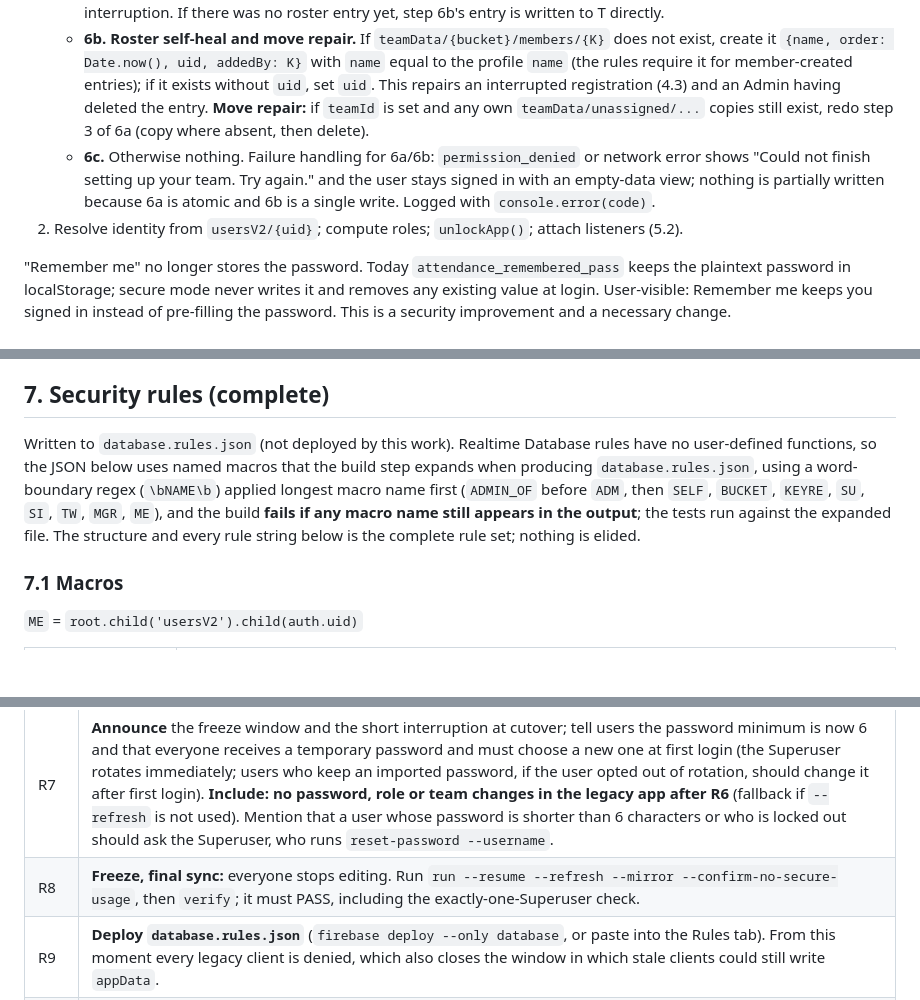
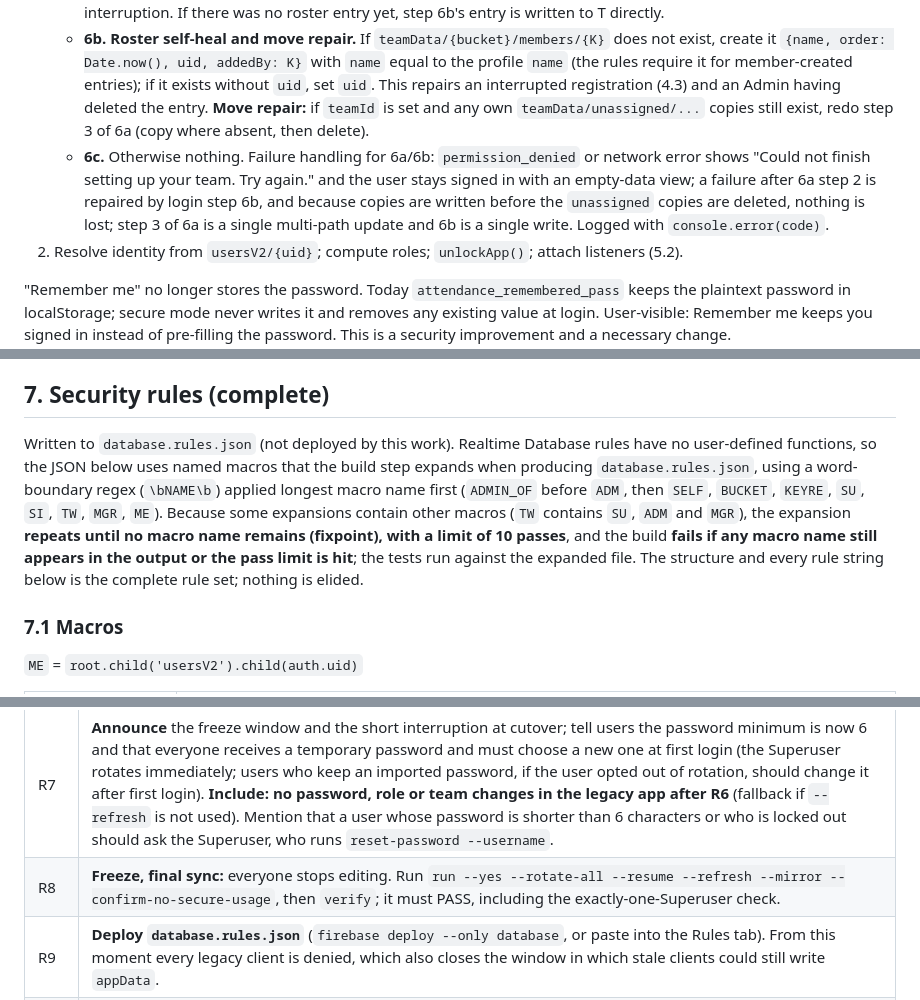
Before and after one commit to akshaygurav10/attendance-tracker, a Markdown page: DESIGN-server-side-isolation.md, 3 parts joined by grey strips. Rendered like a GitHub page; blank space fills up the shorter version.

```diff
--- a/DESIGN-server-side-isolation.md
+++ b/DESIGN-server-side-isolation.md
@@ -133,7 +133,7 @@ Auth email = `normalize(username) + "@attendance.local"`. `normalize` lowercases
    - **6a. Team pick (three ordered steps, no SELFMOVE clause).** If `teamId` is absent and `canSelfAssignTeam` (not Admin, not Superuser, **not Manager**) and `teamNames` is non-empty, the user picks team T and the client runs: (1) read own `teamData/unassigned/members/{K}`, `attendance/{K}`, `leaves/{K}` (all self-readable); (2) write `usersV2/{uid}/teamId = T` (first-assignment clause); (3) one multi-path `update()` that writes the copies under `teamData/T/...` and sets the three `unassigned` copies to `null`. Step 3 passes the ordinary `BUCKET(T)` clause because step 2 has already set `teamId`; the removals pass the clause `$teamId === 'unassigned' && !newData.exists() && SELF($memberKey)` (no `BUCKET`, since the caller's bucket is no longer `unassigned`). Copies are written to T only where T does not already hold that leaf, and copy happens before delete in the same update, so an interruption never loses data. The sequence is not atomic across steps 2 and 3; login step 6b repairs an interruption. If there was no roster entry yet, step 6b's entry is written to T directly.
    - **6b. Roster self-heal and move repair.** If `teamData/{bucket}/members/{K}` does not exist, create it `{name, order: Date.now(), uid, addedBy: K}` with `name` equal to the profile `name` (the rules require it for member-created entries); if it exists without `uid`, set `uid`. This repairs an interrupted registration (4.3) and an Admin having deleted the entry. **Move repair:** if `teamId` is set and any own `teamData/unassigned/...` copies still exist, redo step 3 of 6a (copy where absent, then delete).
    - **6c.** Otherwise nothing.
-   Failure handling for 6a/6b: `permission_denied` or network error shows "Could not finish setting up your team. Try again." and the user stays signed in with an empty-data view; nothing is partially written because 6a is atomic and 6b is a single write. Logged with `console.error(code)`.
+   Failure handling for 6a/6b: `permission_denied` or network error shows "Could not finish setting up your team. Try again." and the user stays signed in with an empty-data view; a failure after 6a step 2 is repaired by login step 6b, and because copies are written before the `unassigned` copies are deleted, nothing is lost; step 3 of 6a is a single multi-path update and 6b is a single write. Logged with `console.error(code)`.
 7. Resolve identity from `usersV2/{uid}`; compute roles; `unlockApp()`; attach listeners (5.2).
 
 "Remember me" no longer stores the password. Today `attendance_remembered_pass` keeps the plaintext password in localStorage; secure mode never writes it and removes any existing value at login. User-visible: Remember me keeps you signed in instead of pre-filling the password. This is a security improvement and a necessary change.
@@ -239,7 +239,7 @@ Per-type leave permissions: in the current client every leave type (leave, wfh,
 
 ## 7. Security rules (complete)
 
-Written to `database.rules.json` (not deployed by this work). Realtime Database rules have no user-defined functions, so the JSON below uses named macros that the build step expands when producing `database.rules.json`, using a word-boundary regex (`\bNAME\b`) applied longest macro name first (`ADMIN_OF` before `ADM`, then `SELF`, `BUCKET`, `KEYRE`, `SU`, `SI`, `TW`, `MGR`, `ME`), and the build **fails if any macro name still appears in the output**; the tests run against the expanded file. The structure and every rule string below is the complete rule set; nothing is elided.
+Written to `database.rules.json` (not deployed by this work). Realtime Database rules have no user-defined functions, so the JSON below uses named macros that the build step expands when producing `database.rules.json`, using a word-boundary regex (`\bNAME\b`) applied longest macro name first (`ADMIN_OF` before `ADM`, then `SELF`, `BUCKET`, `KEYRE`, `SU`, `SI`, `TW`, `MGR`, `ME`). Because some expansions contain other macros (`TW` contains `SU`, `ADM` and `MGR`), the expansion **repeats until no macro name remains (fixpoint), with a limit of 10 passes**, and the build **fails if any macro name still appears in the output or the pass limit is hit**; the tests run against the expanded file. The structure and every rule string below is the complete rule set; nothing is elided.
 
 ### 7.1 Macros
 
@@ -513,7 +513,7 @@ This is the single ordered runbook; section 11 and section 12 refer to these ste
 | R5 | **Dry run:** `migrate.js plan` and `migrate.js run --dry-run`. Review the report, including data-domain violations; fix legacy data first if needed. |
 | R6 | **Run** the migration on the live project (`run --yes --rotate-all`, the default: every user gets a random 16+ character temporary password with `mustResetPassword`, delivered via the local git-ignored CSV, which must be deleted after distribution), then `migrate.js verify`. Resolve any difference. |
 | R7 | **Announce** the freeze window and the short interruption at cutover; tell users the password minimum is now 6 and that everyone receives a temporary password and must choose a new one at first login (the Superuser rotates immediately; users who keep an imported password, if the user opted out of rotation, should change it after first login). **Include: no password, role or team changes in the legacy app after R6** (fallback if `--refresh` is not used). Mention that a user whose password is shorter than 6 characters or who is locked out should ask the Superuser, who runs `reset-password --username`. |
-| R8 | **Freeze, final sync:** everyone stops editing. Run `run --resume --refresh --mirror --confirm-no-secure-usage`, then `verify`; it must PASS, including the exactly-one-Superuser check. |
+| R8 | **Freeze, final sync:** everyone stops editing. Run `run --yes --rotate-all --resume --refresh --mirror --confirm-no-secure-usage`, then `verify`; it must PASS, including the exactly-one-Superuser check. |
 | R9 | **Deploy `database.rules.json`** (`firebase deploy --only database`, or paste into the Rules tab). From this moment every legacy client is denied, which also closes the window in which stale clients could still write `appData`. |
 | R10 | **Publish `SECURITY_MODE = "secure"`** (merge the one-line change; GitHub Pages deploy). Immediately run `migrate.js mark-cutover`. Between R9 and R10 users see errors for a few minutes; that is accepted and announced. |
 | R11 | **Smoke test** as each role (section 13 manual list). Hand out any temporary passwords out of band from the CSV, then delete the CSV. Optionally enable email enumeration protection if R4 showed it is safe. |
```
Also changed, not shown: other parts of DESIGN-server-side-isolation.md (+16 -9 lines).
